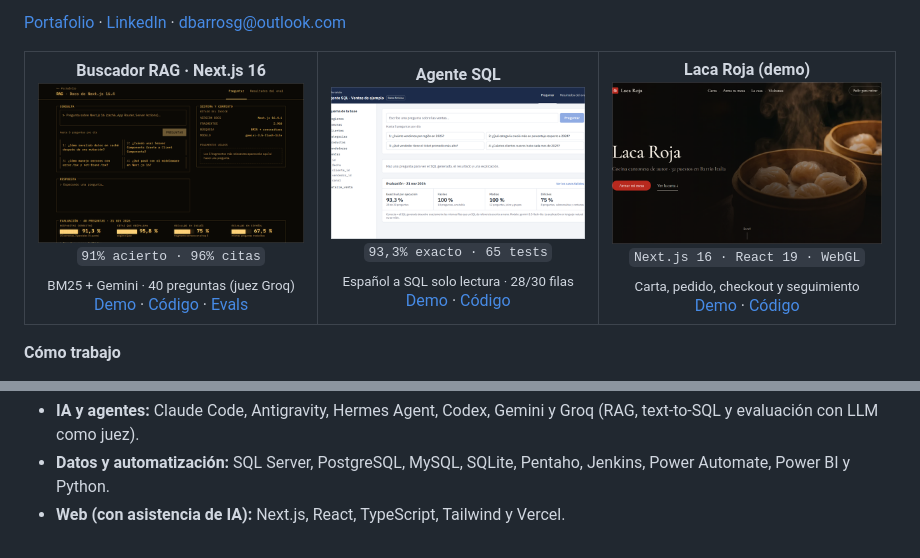
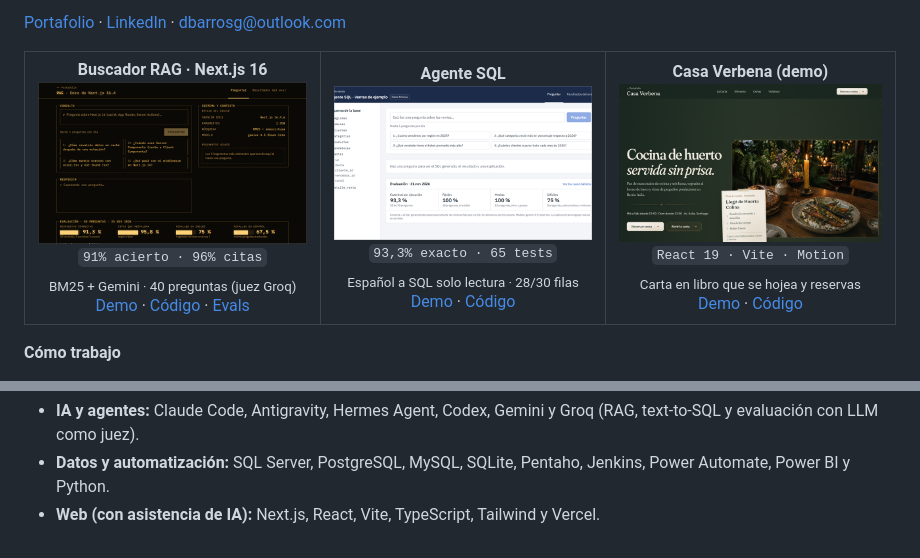
Before and after one commit to DanielAlejandro-Analytics/DanielAlejandro-Analytics, a Markdown page: README.md, 2 parts joined by grey strips. Drawn GitHub-style; pictures changed too: assets/preview-casa-verbena.png (added), assets/preview-laca-roja.png (deleted).

Commit message:
docs: replace Laca Roja with Casa Verbena in the projects table

```diff
--- a/README.md
+++ b/README.md
@@ -32,13 +32,13 @@ Ingeniero en Informática con más de 4 años trabajando con SQL, procesos ETL y
       <a href="https://github.com/DanielAlejandro-Analytics/agente-sql">Código</a>
     </td>
     <td width="33.3%" align="center" valign="top">
-      <strong>Laca Roja (demo)</strong><br />
-      <a href="https://laca-roja.vercel.app">
-        <img src="./assets/preview-laca-roja.png" alt="Laca Roja sitio de pedidos demo" width="100%" />
+      <strong>Casa Verbena (demo)</strong><br />
+      <a href="https://casa-verbena.vercel.app">
+        <img src="./assets/preview-casa-verbena.png" alt="Casa Verbena, sitio de un bistró de cocina de huerto" width="100%" />
       </a><br />
-      <code>Next.js 16 · React 19 · WebGL</code><br />
-      <sub>Carta, pedido, checkout y seguimiento</sub><br />
-      <a href="https://laca-roja.vercel.app">Demo</a> ·
+      <code>React 19 · Vite · Motion</code><br />
+      <sub>Carta en libro que se hojea y reservas</sub><br />
+      <a href="https://casa-verbena.vercel.app">Demo</a> ·
       <a href="https://github.com/DanielAlejandro-Analytics/laca-roja">Código</a>
     </td>
   </tr>
@@ -54,4 +54,4 @@ Ingeniero en Informática con más de 4 años trabajando con SQL, procesos ETL y
 
 - **IA y agentes:** Claude Code, Antigravity, Hermes Agent, Codex, Gemini y Groq (RAG, text-to-SQL y evaluación con LLM como juez).
 - **Datos y automatización:** SQL Server, PostgreSQL, MySQL, SQLite, Pentaho, Jenkins, Power Automate, Power BI y Python.
-- **Web (con asistencia de IA):** Next.js, React, TypeScript, Tailwind y Vercel.
+- **Web (con asistencia de IA):** Next.js, React, Vite, TypeScript, Tailwind y Vercel.
```
